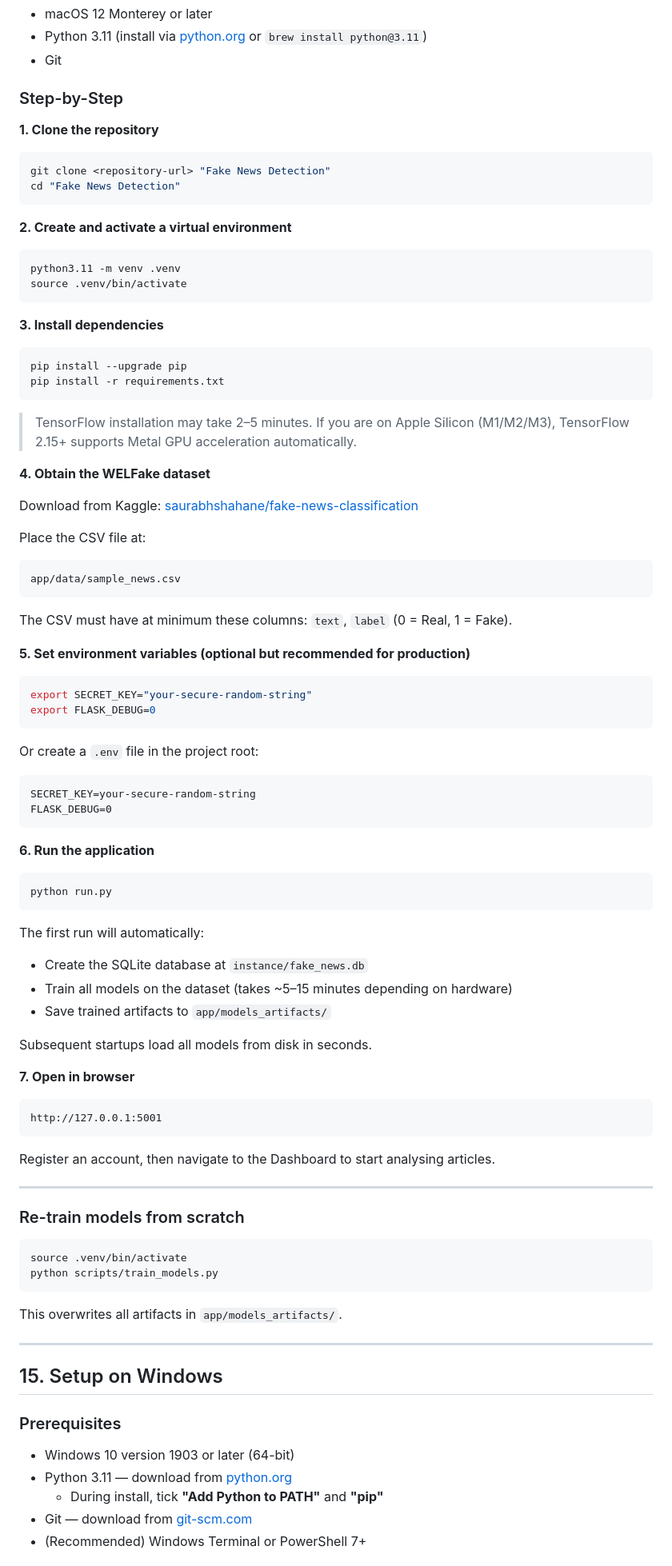
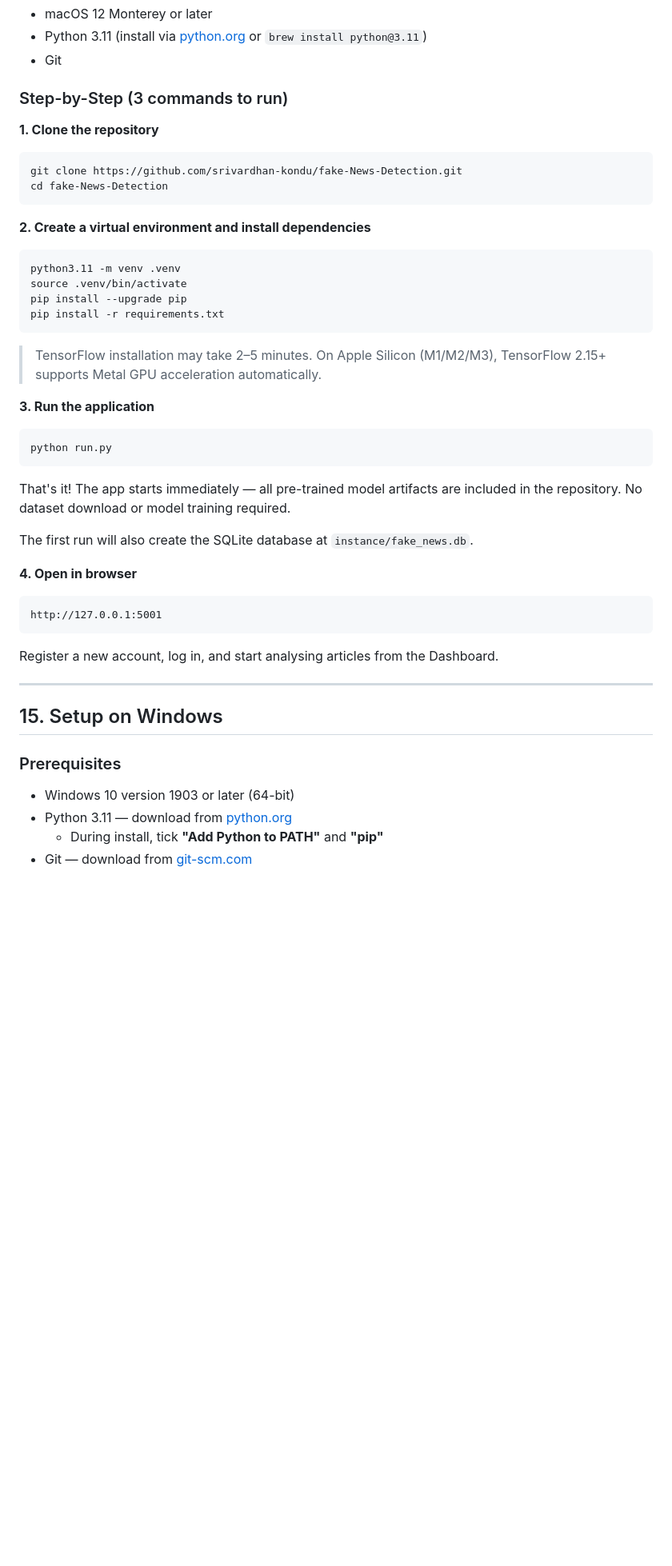
Before and after one commit to srivardhan-kondu/fake-News-Detection, a Markdown page: README.md, the part around one of its changes. Shown at 80% size. GitHub-like rendering; blank space fills up the shorter version.

Commit message:
docs: Simplify setup instructions - clone, install, run in 3 steps

````diff
--- a/README.md
+++ b/README.md
@@ -483,80 +483,39 @@ Trained on 15,000 stratified samples from WELFake. Test set: 3,750 samples.
 - Python 3.11 (install via [python.org](https://www.python.org/downloads/) or `brew install python@3.11`)
 - Git
 
-### Step-by-Step
+### Step-by-Step (3 commands to run)
 
 **1. Clone the repository**
 ```bash
-git clone <repository-url> "Fake News Detection"
-cd "Fake News Detection"
+git clone https://github.com/srivardhan-kondu/fake-News-Detection.git
+cd fake-News-Detection
 ```
 
-**2. Create and activate a virtual environment**
+**2. Create a virtual environment and install dependencies**
 ```bash
 python3.11 -m venv .venv
 source .venv/bin/activate
-```
-
-**3. Install dependencies**
-```bash
 pip install --upgrade pip
 pip install -r requirements.txt
 ```
 
-> TensorFlow installation may take 2–5 minutes. If you are on Apple Silicon (M1/M2/M3), TensorFlow 2.15+ supports Metal GPU acceleration automatically.
+> TensorFlow installation may take 2–5 minutes. On Apple Silicon (M1/M2/M3), TensorFlow 2.15+ supports Metal GPU acceleration automatically.
 
-**4. Obtain the WELFake dataset**
-
-Download from Kaggle: [saurabhshahane/fake-news-classification](https://www.kaggle.com/datasets/saurabhshahane/fake-news-classification)
-
-Place the CSV file at:
-```
-app/data/sample_news.csv
-```
-
-The CSV must have at minimum these columns: `text`, `label` (0 = Real, 1 = Fake).
-
-**5. Set environment variables (optional but recommended for production)**
-```bash
-export SECRET_KEY="your-secure-random-string"
-export FLASK_DEBUG=0
-```
-
-Or create a `.env` file in the project root:
-```
-SECRET_KEY=your-secure-random-string
-FLASK_DEBUG=0
-```
-
-**6. Run the application**
+**3. Run the application**
 ```bash
 python run.py
 ```
 
-The first run will automatically:
-- Create the SQLite database at `instance/fake_news.db`
-- Train all models on the dataset (takes ~5–15 minutes depending on hardware)
-- Save trained artifacts to `app/models_artifacts/`
+That's it! The app starts immediately — all pre-trained model artifacts are included in the repository. No dataset download or model training required.
 
-Subsequent startups load all models from disk in seconds.
+The first run will also create the SQLite database at `instance/fake_news.db`.
 
-**7. Open in browser**
+**4. Open in browser**
 ```
 http://127.0.0.1:5001
 ```
 
-Register an account, then navigate to the Dashboard to start analysing articles.
-
----
-
-### Re-train models from scratch
-
-```bash
-source .venv/bin/activate
-python scripts/train_models.py
-```
-
-This overwrites all artifacts in `app/models_artifacts/`.
+Register a new account, log in, and start analysing articles from the Dashboard.
 
 ---
 
@@ -567,5 +526,4 @@ This overwrites all artifacts in `app/models_artifacts/`.
 - Python 3.11 — download from [python.org](https://www.python.org/downloads/windows/)
   - During install, tick **"Add Python to PATH"** and **"pip"**
 - Git — download from [git-scm.com](https://git-scm.com/downloads)
-- (Recommended) Windows Terminal or PowerShell 7+
 
````
Also changed, not shown: other parts of README.md (+32 -97 lines).
